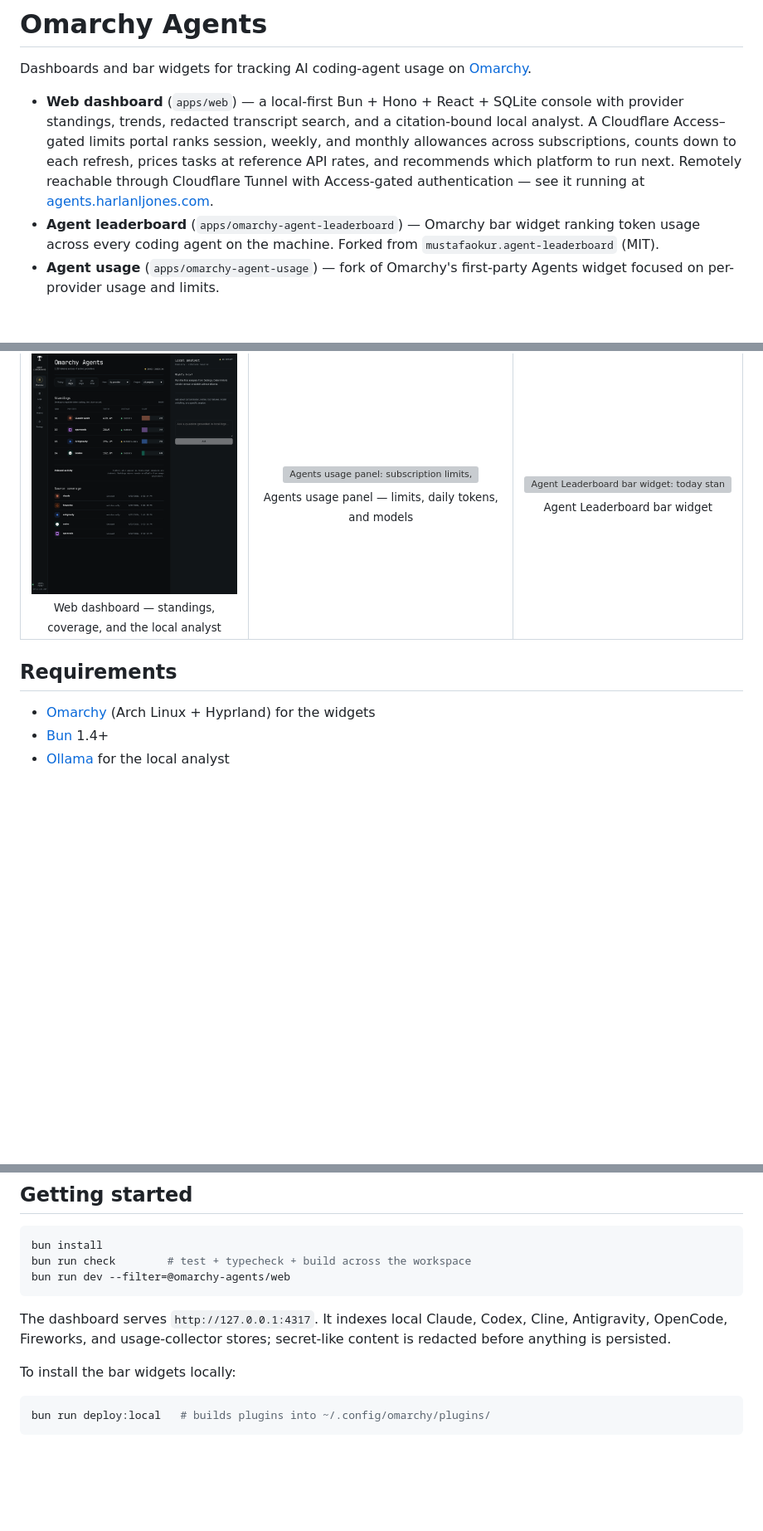
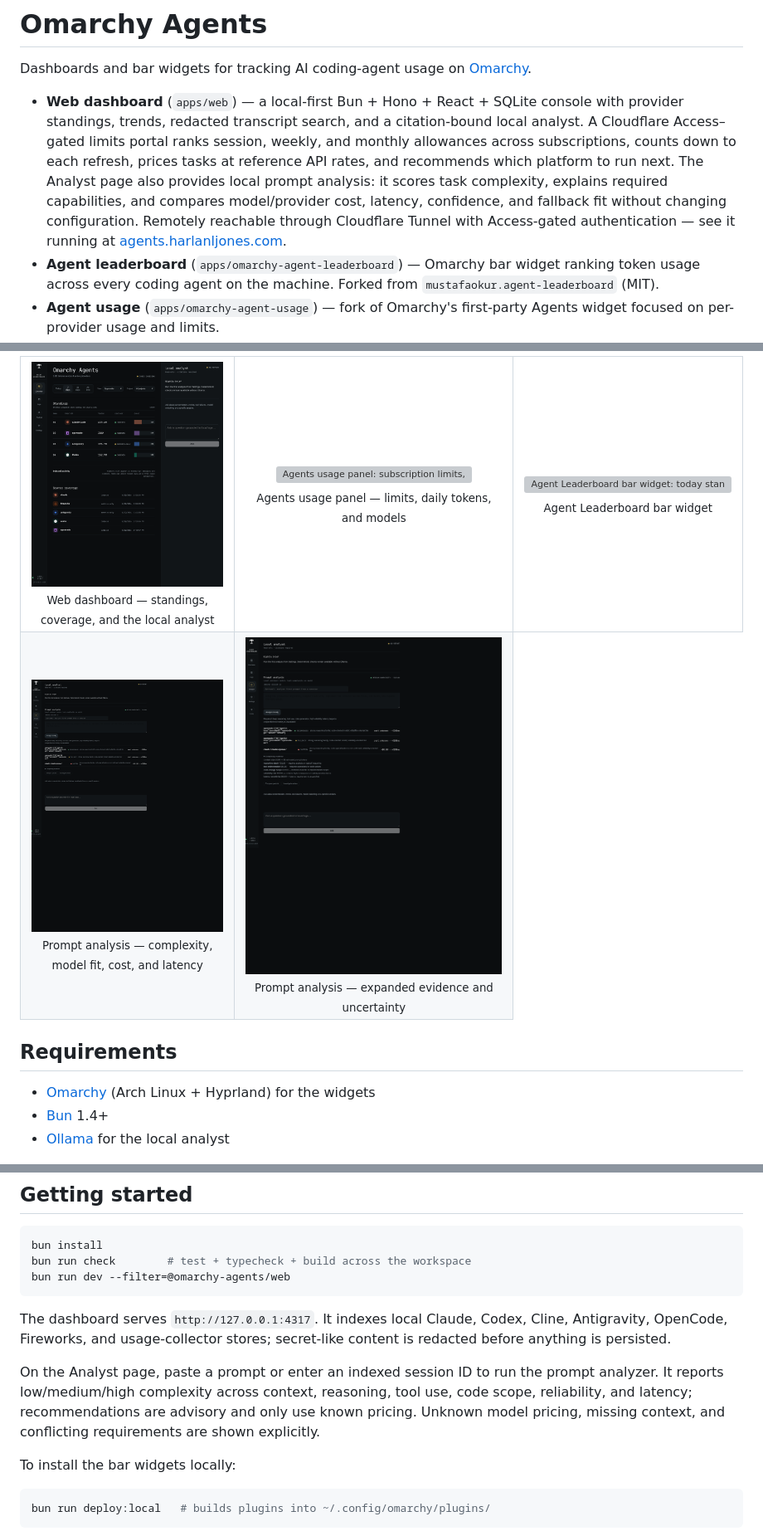
Before and after one commit to harlanljones/omarchy-agents, a Markdown page: README.md, 3 parts joined by grey strips. Shown: that part at 83% size. Drawn GitHub-style; pictures changed too: docs/screenshots/prompt-analysis-evidence.png (added), docs/screenshots/prompt-analysis.png (added); blank space fills up the shorter version; grey boxes are pictures that could not be loaded.

Commit message:
feat(README, apps/web): add prompt analysis documentation and functionality

````diff
--- a/README.md
+++ b/README.md
@@ -2,7 +2,7 @@
 
 Dashboards and bar widgets for tracking AI coding-agent usage on [Omarchy](https://omarchy.org).
 
-- **Web dashboard** (`apps/web`) — a local-first Bun + Hono + React + SQLite console with provider standings, trends, redacted transcript search, and a citation-bound local analyst. A Cloudflare Access–gated limits portal ranks session, weekly, and monthly allowances across subscriptions, counts down to each refresh, prices tasks at reference API rates, and recommends which platform to run next. Remotely reachable through Cloudflare Tunnel with Access-gated authentication — see it running at [agents.harlanljones.com](https://agents.harlanljones.com).
+- **Web dashboard** (`apps/web`) — a local-first Bun + Hono + React + SQLite console with provider standings, trends, redacted transcript search, and a citation-bound local analyst. A Cloudflare Access–gated limits portal ranks session, weekly, and monthly allowances across subscriptions, counts down to each refresh, prices tasks at reference API rates, and recommends which platform to run next. The Analyst page also provides local prompt analysis: it scores task complexity, explains required capabilities, and compares model/provider cost, latency, confidence, and fallback fit without changing configuration. Remotely reachable through Cloudflare Tunnel with Access-gated authentication — see it running at [agents.harlanljones.com](https://agents.harlanljones.com).
 - **Agent leaderboard** (`apps/omarchy-agent-leaderboard`) — Omarchy bar widget ranking token usage across every coding agent on the machine. Forked from `mustafaokur.agent-leaderboard` (MIT).
 - **Agent usage** (`apps/omarchy-agent-usage`) — fork of Omarchy's first-party Agents widget focused on per-provider usage and limits.
 - **Provider assets** (`packages/provider-assets`) — single source for provider marks; each app consumes them through a repository-relative symlink, and plugin builds dereference the link so deployed plugin directories stay self-contained.
@@ -25,6 +25,16 @@ Dashboards and bar widgets for tracking AI coding-agent usage on [Omarchy](https
         <br><sub>Agent Leaderboard bar widget</sub>
       </td>
     </tr>
+    <tr>
+      <td align="center">
+        <img src="docs/screenshots/prompt-analysis.png" alt="Prompt analysis showing task complexity and model recommendations" width="600">
+        <br><sub>Prompt analysis — complexity, model fit, cost, and latency</sub>
+      </td>
+      <td align="center">
+        <img src="docs/screenshots/prompt-analysis-evidence.png" alt="Prompt analysis with expanded complexity evidence" width="600">
+        <br><sub>Prompt analysis — expanded evidence and uncertainty</sub>
+      </td>
+    </tr>
   </table>
 </p>
 
@@ -43,6 +53,8 @@ bun run dev --filter=@omarchy-agents/web
 ```
 
 The dashboard serves `http://127.0.0.1:4317`. It indexes local Claude, Codex, Cline, Antigravity, OpenCode, Fireworks, and usage-collector stores; secret-like content is redacted before anything is persisted.
+
+On the Analyst page, paste a prompt or enter an indexed session ID to run the prompt analyzer. It reports low/medium/high complexity across context, reasoning, tool use, code scope, reliability, and latency; recommendations are advisory and only use known pricing. Unknown model pricing, missing context, and conflicting requirements are shown explicitly.
 
 To install the bar widgets locally:
 
````
Also changed, not shown: apps/web/README.md (+8 -0 lines), 6 other files.
